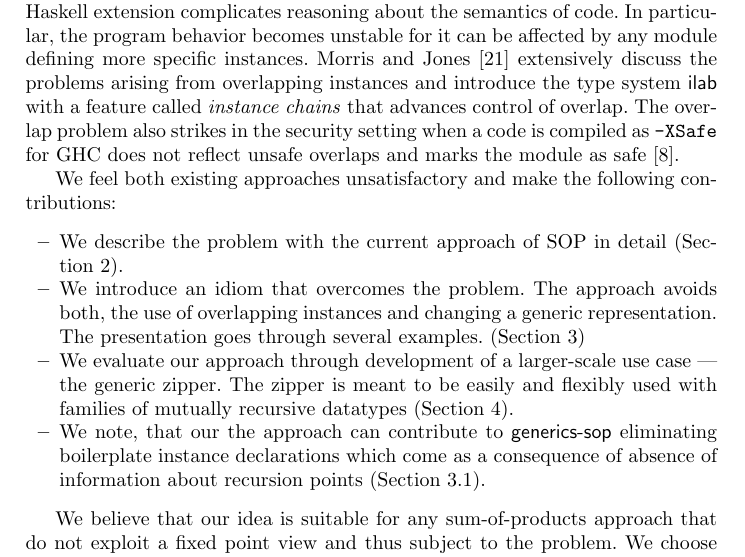
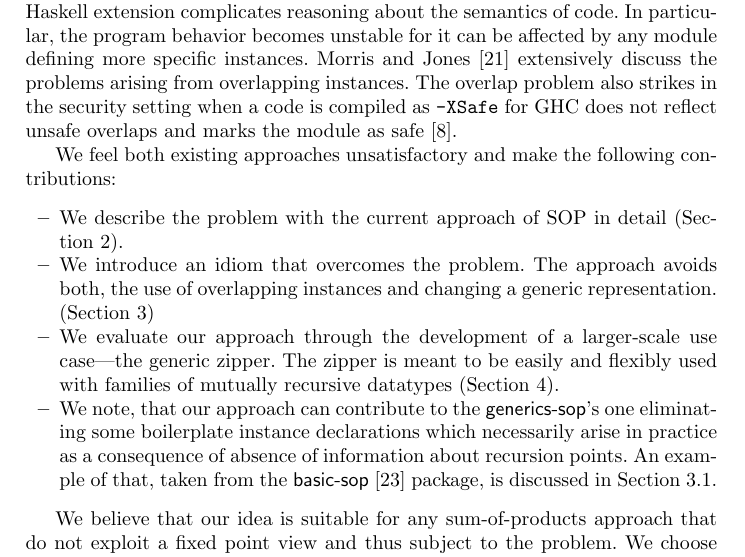
Before and after one commit to abolotina/zipper-paper, a LaTeX paper (lncs-paper.tex): part of page 2 of 24, cut so that both start at the same text. Compiled offline with pdfLaTeX.

Commit message:
polishing contributions

```diff
--- a/lncs-paper.tex
+++ b/lncs-paper.tex
@@ -80,19 +80,21 @@ There are many generic functions that deal with the recursive knots, when traver
 
 One possible solution to the aforementioned shortcoming of SOP is to modify the SOP core by explicitly encoding recursive positions using the fixed point approach. This may complicate the whole framework significantly. Besides, such a decision may lead to extra conversions between the generic views.
 
-Another known solution uses overlapping instances. This usually unwelcome Haskell extension complicates reasoning about the semantics of code. In particular, the program behavior becomes unstable for it can be affected by any module defining more specific instances. Morris and Jones~\cite{Morris2010} extensively discuss the problems arising from overlapping instances and introduce the type system \textsf{ilab} with a feature called \emph{instance chains} that advances control of overlap. The overlap problem also strikes in the security setting when a code is compiled as \texttt{-XSafe} for GHC does not reflect unsafe overlaps and marks the module as safe~\cite{sh-overlapping}.
+Another known solution uses overlapping instances. This usually unwelcome Haskell extension complicates reasoning about the semantics of code. In particular, the program behavior becomes unstable for it can be affected by any module defining more specific instances. Morris and Jones~\cite{Morris2010} extensively discuss the problems arising from overlapping instances.
+% and introduce the type system \textsf{ilab} with a feature called \emph{instance chains} that advances control of overlap.
+The overlap problem also strikes in the security setting when a code is compiled as \texttt{-XSafe} for GHC does not reflect unsafe overlaps and marks the module as safe~\cite{sh-overlapping}.
 %Kiselyov et al.~\cite{Kiselyov2004} show how to localize overlap for access operations in a systematic way. Using \textit{closed type families}~\cite{Eisenberg2014}, we introduce an idiom that allows us to completely eliminate overlap for handling recursion.
 % -- this should go to Realted Work (if stays in the paper at all)
 
 We feel both existing approaches unsatisfactory and make the following contributions:
 \begin{itemize}
 \item We describe the problem with the current approach of SOP in detail (Section~\ref{sec:sop-problem}).
-\item We introduce an idiom that overcomes the problem. The approach avoids both, the use of overlapping instances and changing a generic representation. The presentation goes through several examples. (Section~\ref{sec:handling-recursion})
+\item We introduce an idiom that overcomes the problem. The approach avoids both, the use of overlapping instances and changing a generic representation. (Section~\ref{sec:handling-recursion})
 % --
 %\item We provide a convenient interface for generic functions: there is no need to manually declare type class instances for using them.
 % -- this doesn't sound like a contribution
-\item We evaluate our approach through development of a larger-scale use case~--- the generic zipper. The zipper is meant to be easily and flexibly used with families of mutually recursive datatypes (Section~\ref{sec:generic-zipper}).
-\item We note, that our the approach can contribute to \textsf{generics-sop} eliminating boilerplate instance declarations which come as a consequence of absence of information about recursion points~(Section~\ref{sec:gshow}).
+\item We evaluate our approach through the development of a larger-scale use case---the generic zipper. The zipper is meant to be easily and flexibly used with families of mutually recursive datatypes (Section~\ref{sec:generic-zipper}).
+\item We note, that our approach can contribute to the \textsf{generics-sop}'s one eliminating some boilerplate instance declarations which necessarily  arise in practice as a consequence of absence of information about recursion points. An example of that, taken from the \textsf{basic-sop}~\cite{basic-sop} package, is discussed in Section~\ref{sec:gshow}.
 \end{itemize}
 
 We believe that our idea is suitable for any sum-of-products approach that do not exploit a fixed point view and thus subject to the problem. We choose the \textsf{generics-sop} approach as a case study because it appears to be a widely applicable library and builds on powerful language extensions implemented in GHC.
```
Also changed, not shown: lncs-paper.pdf.
